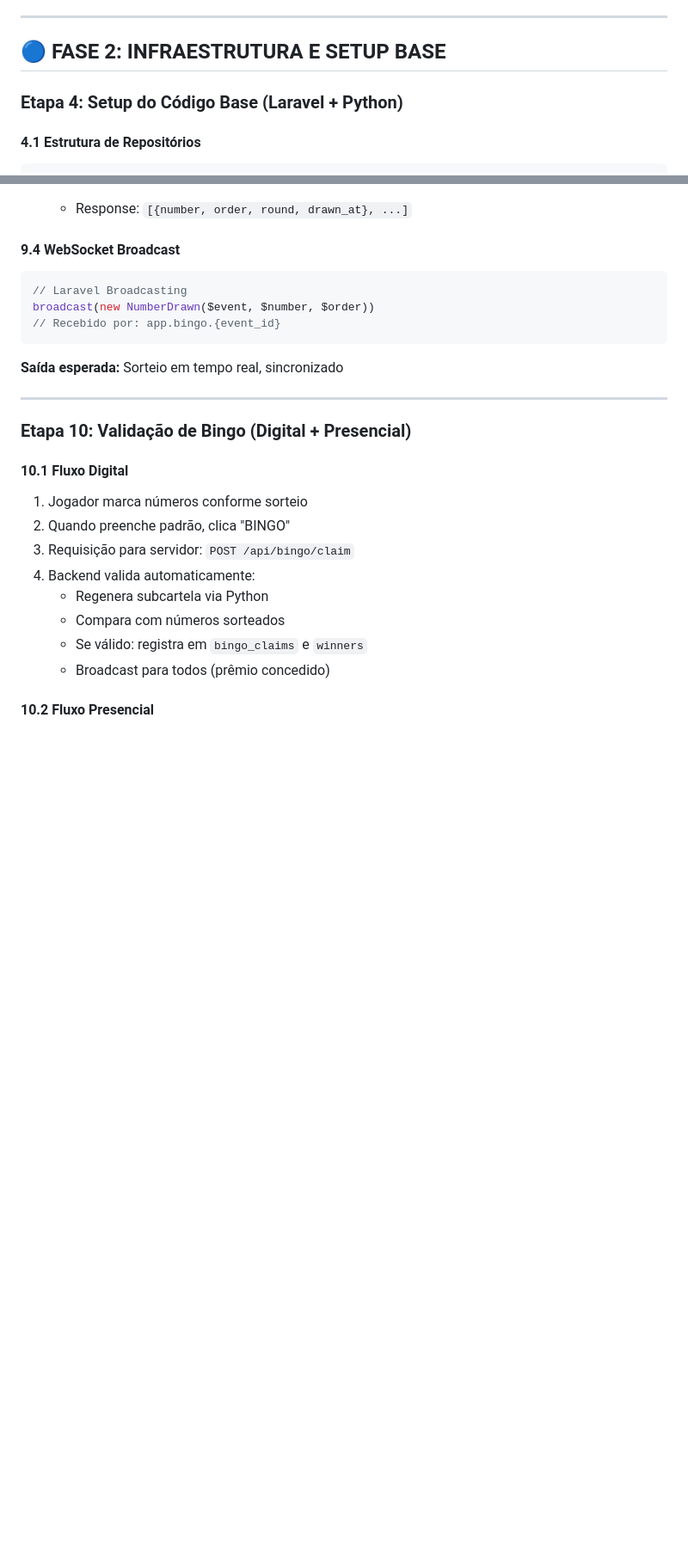
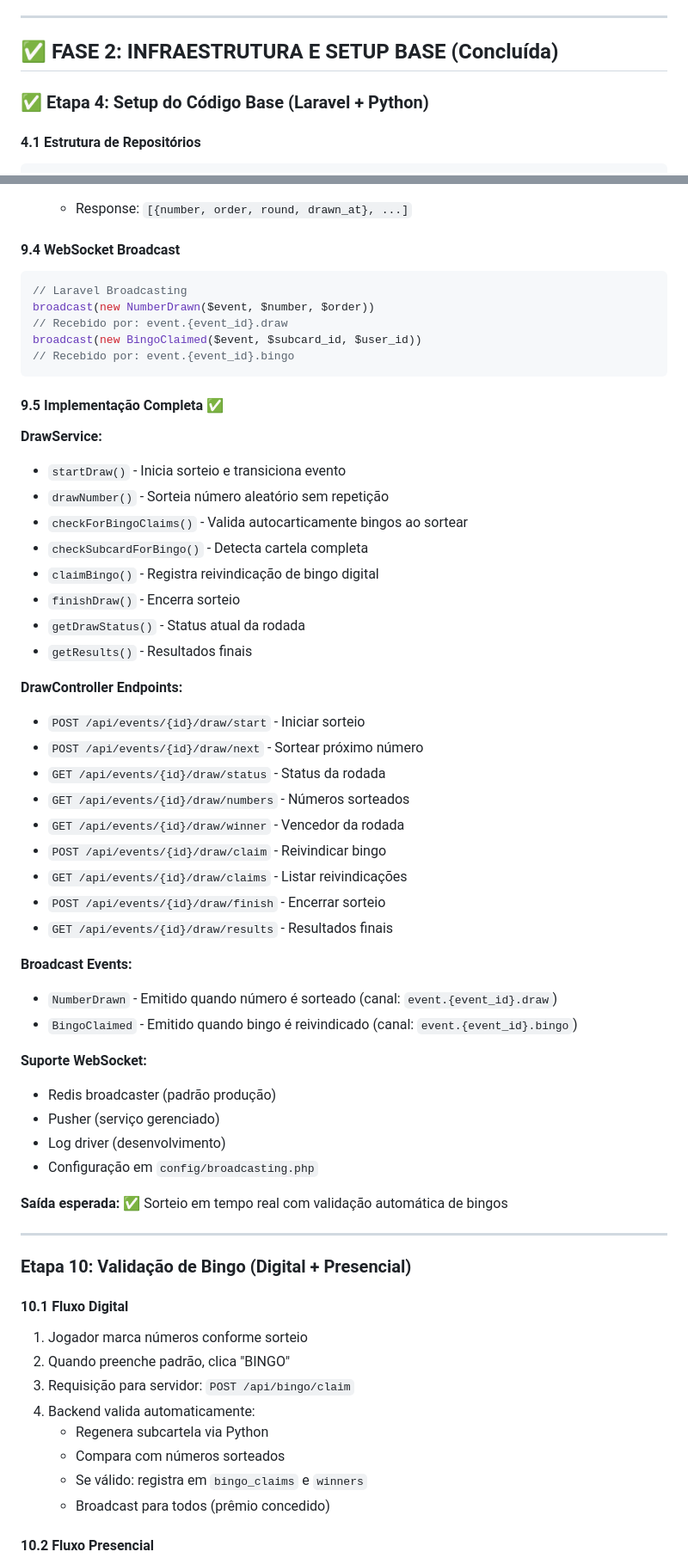
Before and after one commit to MySelfRock/acao-entre-amigos, a Markdown page: PLANO_DESENVOLVIMENTO.md, 2 parts joined by grey strips. Shown at 86% size. Drawn GitHub-style; blank space fills up the shorter version.

Commit message:
Update development plan: Mark Etapas 4-9 as complete
- Marked FASE 2 (Etapa 4) as ✅ Complete
- Marked FASE 3 (Etapas 5-8) as ✅ Complete
- Marked Etapa 9 as ✅ Complete with full implementation details
- Added comprehensive summary of Etapa 9 deliverables:
  * DrawService implementation
  * DrawController endpoints
  * Broadcast events (NumberDrawn, BingoClaimed)
  * WebSocket broadcaster options
  * All 9 API endpoints documented
- Updated status indicators in plan

https://claude.ai/code/session_015F3jaJ6aqEz7fMckrFaRFR

````diff
--- a/PLANO_DESENVOLVIMENTO.md
+++ b/PLANO_DESENVOLVIMENTO.md
@@ -16,9 +16,9 @@ Sistema de bingo híbrido (digital + presencial) com suporte a 2.000+ cartelas,
 
 ---
 
-## 🔵 FASE 2: INFRAESTRUTURA E SETUP BASE
+## ✅ FASE 2: INFRAESTRUTURA E SETUP BASE (Concluída)
 
-### Etapa 4: Setup do Código Base (Laravel + Python)
+### ✅ Etapa 4: Setup do Código Base (Laravel + Python)
 
 #### 4.1 Estrutura de Repositórios
 ```
@@ -231,10 +231,45 @@ for cada_cartela in range(total_cards):
 ```javascript
 // Laravel Broadcasting
 broadcast(new NumberDrawn($event, $number, $order))
-// Recebido por: app.bingo.{event_id}
+// Recebido por: event.{event_id}.draw
+broadcast(new BingoClaimed($event, $subcard_id, $user_id))
+// Recebido por: event.{event_id}.bingo
 ```
 
-**Saída esperada:** Sorteio em tempo real, sincronizado
+#### 9.5 Implementação Completa ✅
+
+**DrawService:**
+- `startDraw()` - Inicia sorteio e transiciona evento
+- `drawNumber()` - Sorteia número aleatório sem repetição
+- `checkForBingoClaims()` - Valida autocarticamente bingos ao sortear
+- `checkSubcardForBingo()` - Detecta cartela completa
+- `claimBingo()` - Registra reivindicação de bingo digital
+- `finishDraw()` - Encerra sorteio
+- `getDrawStatus()` - Status atual da rodada
+- `getResults()` - Resultados finais
+
+**DrawController Endpoints:**
+- `POST /api/events/{id}/draw/start` - Iniciar sorteio
+- `POST /api/events/{id}/draw/next` - Sortear próximo número
+- `GET /api/events/{id}/draw/status` - Status da rodada
+- `GET /api/events/{id}/draw/numbers` - Números sorteados
+- `GET /api/events/{id}/draw/winner` - Vencedor da rodada
+- `POST /api/events/{id}/draw/claim` - Reivindicar bingo
+- `GET /api/events/{id}/draw/claims` - Listar reivindicações
+- `POST /api/events/{id}/draw/finish` - Encerrar sorteio
+- `GET /api/events/{id}/draw/results` - Resultados finais
+
+**Broadcast Events:**
+- `NumberDrawn` - Emitido quando número é sorteado (canal: `event.{event_id}.draw`)
+- `BingoClaimed` - Emitido quando bingo é reivindicado (canal: `event.{event_id}.bingo`)
+
+**Suporte WebSocket:**
+- Redis broadcaster (padrão produção)
+- Pusher (serviço gerenciado)
+- Log driver (desenvolvimento)
+- Configuração em `config/broadcasting.php`
+
+**Saída esperada:** ✅ Sorteio em tempo real com validação automática de bingos
 
 ---
 
````
Also changed, not shown: other parts of PLANO_DESENVOLVIMENTO.md (+6 -6 lines).
